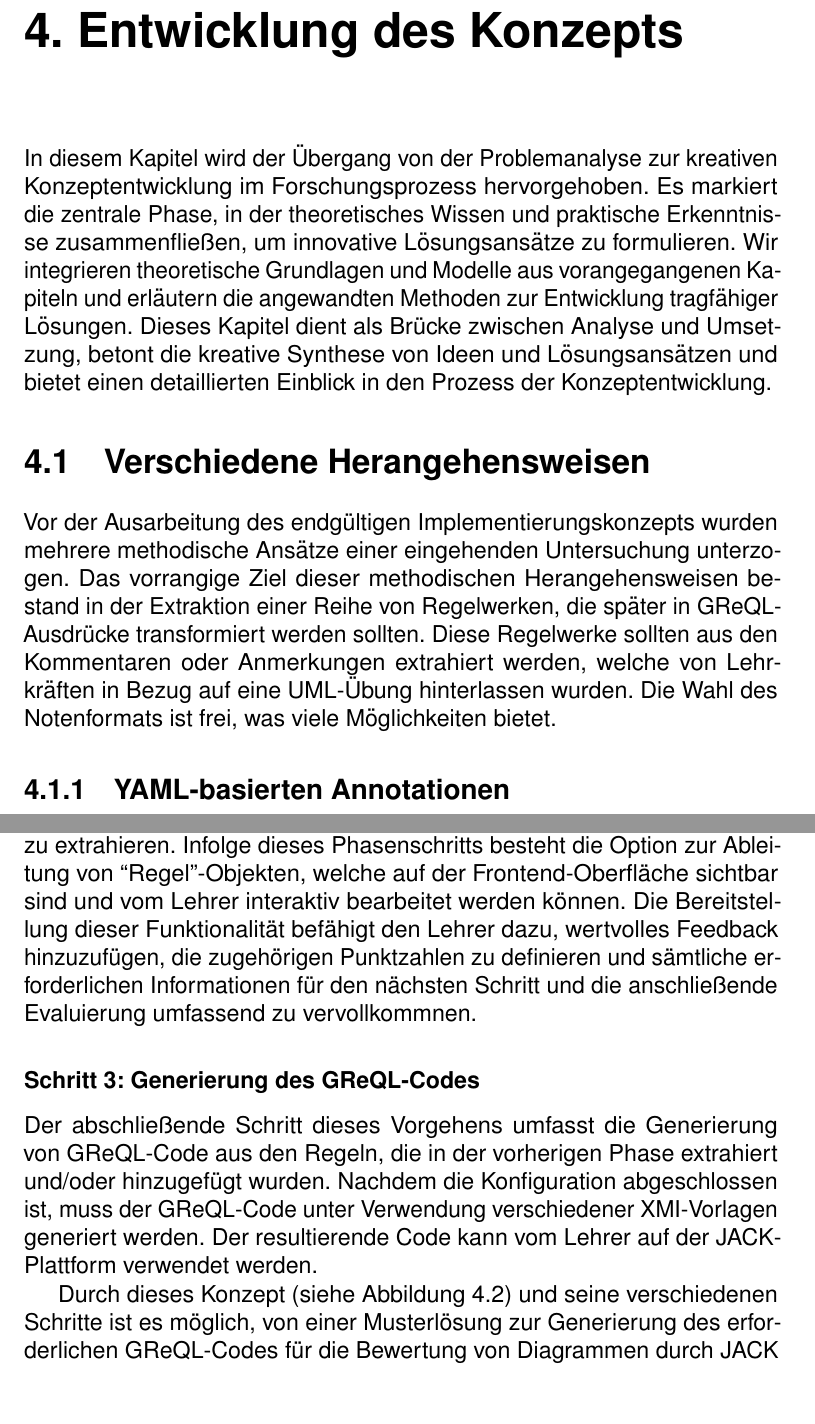
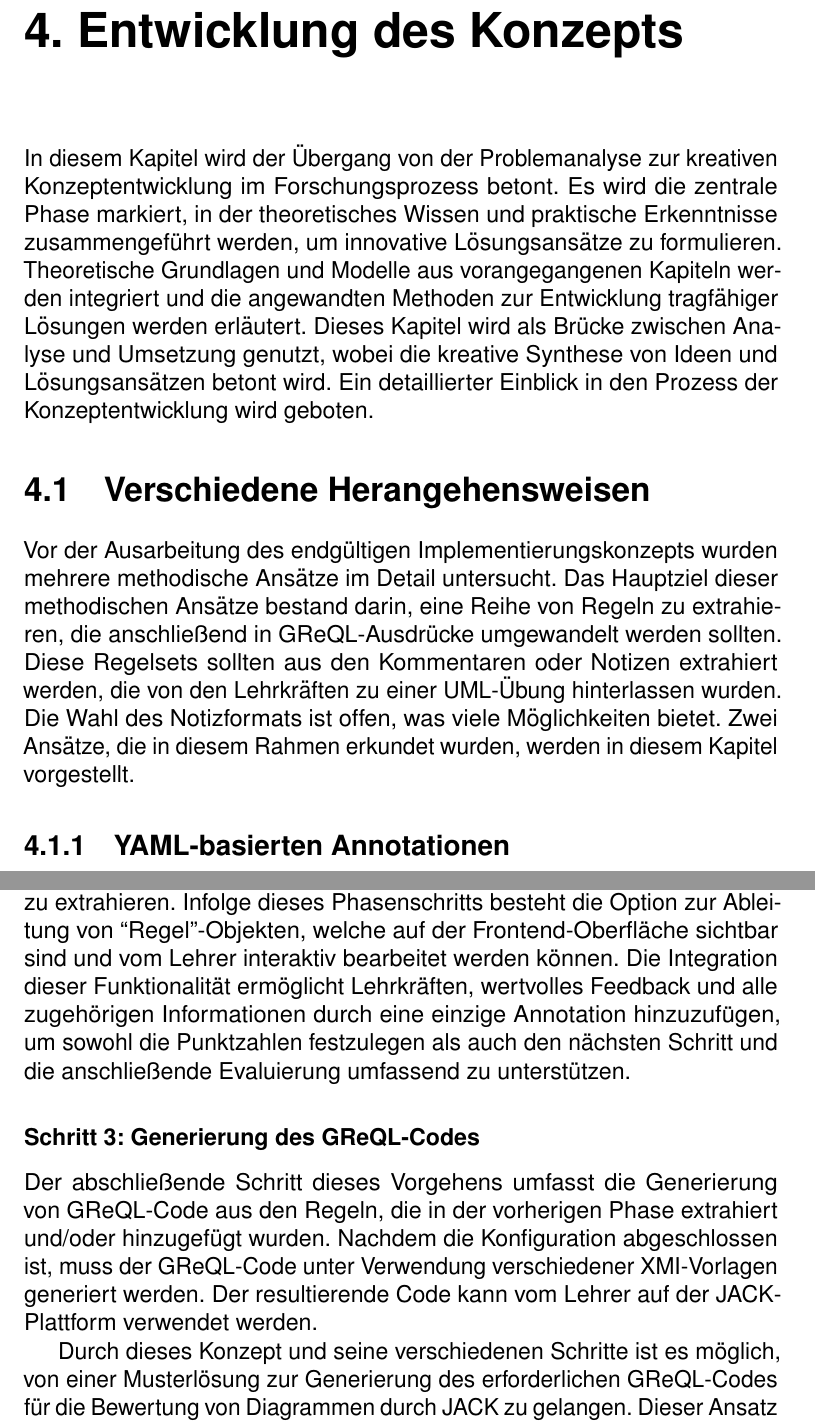
Before and after one commit to michael-mb/Masterthesis, a LaTeX thesis (main.tex, which reads content/04_Konzept.tex): two parts of pages 43 and 47 of 140, joined at a grey line, cut so that both start at the same text, the shorter picture padded with empty space. Compiled offline with pdfLaTeX.

Commit message:
04_konzept

```diff
--- a/content/04_Konzept.tex
+++ b/content/04_Konzept.tex
@@ -1,10 +1,19 @@
 \chapter{Entwicklung des Konzepts}
 
-In diesem Kapitel wird der Übergang von der Problemanalyse zur kreativen Konzeptentwicklung im Forschungsprozess hervorgehoben. Es markiert die zentrale Phase, in der theoretisches Wissen und praktische Erkenntnisse zusammenfließen, um innovative Lösungsansätze zu formulieren. Wir integrieren theoretische Grundlagen und Modelle aus vorangegangenen Kapiteln und erläutern die angewandten Methoden zur Entwicklung tragfähiger Lösungen. Dieses Kapitel dient als Brücke zwischen Analyse und Umsetzung, betont die kreative Synthese von Ideen und Lösungsansätzen und bietet einen detaillierten Einblick in den Prozess der Konzeptentwicklung.
+In diesem Kapitel wird der Übergang von der Problemanalyse zur kreativen Konzeptentwicklung im Forschungsprozess betont.
+Es wird die zentrale Phase markiert, in der theoretisches Wissen und praktische Erkenntnisse zusammengeführt werden, um
+innovative Lösungsansätze zu formulieren. Theoretische Grundlagen und Modelle aus vorangegangenen Kapiteln werden
+integriert und die angewandten Methoden zur Entwicklung tragfähiger Lösungen werden erläutert. Dieses Kapitel wird als
+Brücke zwischen Analyse und Umsetzung genutzt, wobei die kreative Synthese von Ideen und Lösungsansätzen betont wird.
+Ein detaillierter Einblick in den Prozess der Konzeptentwicklung wird geboten.
 
 \section{Verschiedene Herangehensweisen}
 
-Vor der Ausarbeitung des endgültigen Implementierungskonzepts wurden mehrere methodische Ansätze einer eingehenden Untersuchung unterzogen. Das vorrangige Ziel dieser methodischen Herangehensweisen bestand in der Extraktion einer Reihe von Regelwerken, die später in GReQL-Ausdrücke transformiert werden sollten. Diese Regelwerke sollten aus den Kommentaren oder Anmerkungen extrahiert werden, welche von Lehrkräften in Bezug auf eine UML-Übung hinterlassen wurden. Die Wahl des Notenformats ist frei, was viele Möglichkeiten bietet.
+Vor der Ausarbeitung des endgültigen Implementierungskonzepts wurden mehrere methodische Ansätze im Detail untersucht.
+Das Hauptziel dieser methodischen Ansätze bestand darin, eine Reihe von Regeln zu extrahieren, die anschließend in
+GReQL-Ausdrücke umgewandelt werden sollten. Diese Regelsets sollten aus den Kommentaren oder Notizen extrahiert werden,
+die von den Lehrkräften zu einer UML-Übung hinterlassen wurden. Die Wahl des Notizformats ist offen, was viele
+Möglichkeiten bietet. Zwei Ansätze, die in diesem Rahmen erkundet wurden, werden in diesem Kapitel vorgestellt.
 
 \subsection{YAML-basierten Annotationen}
 
@@ -87,7 +96,7 @@ Wie im \autoref{sec:bewertungsprozess} erwähnt wurde, umfasst Phase 2 die optio
 
 \subsubsection{Schritt 2: Verarbeitung der exportierten Datei}
 
-Nachdem der Lehrer die Musterlösung erfolgreich modelliert hat, ergibt sich die Notwendigkeit, diese Vorlage in ein geeignetes Format zu exportieren, welches eine programmgesteuerte Bearbeitung ermöglicht. Dieser Transformationsprozess kann mittels diverser Datenformate wie JSON, XML oder sogar YAML realisiert werden. Sobald das exportierte Dokument verfügbar ist, eröffnet sich im Kontext eines Klassendiagramms die Möglichkeit, zunächst sämtliche in der Musterlösung enthaltenen Klassen sowie sämtliche Interdependenzen zwischen den verschiedenen Elementen zu extrahieren. Infolge dieses Phasenschritts besteht die Option zur Ableitung von ``Regel''-Objekten, welche auf der Frontend-Oberfläche sichtbar sind und vom Lehrer interaktiv bearbeitet werden können. Die Bereitstellung dieser Funktionalität befähigt den Lehrer dazu, wertvolles Feedback hinzuzufügen, die zugehörigen Punktzahlen zu definieren und sämtliche erforderlichen Informationen für den nächsten Schritt und die anschließende Evaluierung umfassend zu vervollkommnen.
+Nachdem der Lehrer die Musterlösung erfolgreich modelliert hat, ergibt sich die Notwendigkeit, diese Vorlage in ein geeignetes Format zu exportieren, welches eine programmgesteuerte Bearbeitung ermöglicht. Dieser Transformationsprozess kann mittels diverser Datenformate wie JSON, XML oder sogar YAML realisiert werden. Sobald das exportierte Dokument verfügbar ist, eröffnet sich im Kontext eines Klassendiagramms die Möglichkeit, zunächst sämtliche in der Musterlösung enthaltenen Klassen sowie sämtliche Interdependenzen zwischen den verschiedenen Elementen zu extrahieren. Infolge dieses Phasenschritts besteht die Option zur Ableitung von ``Regel''-Objekten, welche auf der Frontend-Oberfläche sichtbar sind und vom Lehrer interaktiv bearbeitet werden können. Die Integration dieser Funktionalität ermöglicht Lehrkräften, wertvolles Feedback und alle zugehörigen Informationen durch eine einzige Annotation hinzuzufügen, um sowohl die Punktzahlen festzulegen als auch den nächsten Schritt und die anschließende Evaluierung umfassend zu unterstützen.
 
 \subsubsection{Schritt 3: Generierung des GReQL-Codes}
 
@@ -100,4 +109,4 @@ Der abschließende Schritt dieses Vorgehens umfasst die Generierung von GReQL-Co
 	\label{fig:concept}
 \end{figure}
 
-Durch dieses Konzept (siehe Abbildung~\ref{fig:concept}) und seine verschiedenen Schritte ist es möglich, von einer Musterlösung zur Generierung des erforderlichen GReQL-Codes für die Bewertung von Diagrammen durch JACK zu gelangen. Dieser Ansatz hat das Potenzial, den Bewertungsprozess von Diagrammen über die JACK-Plattform erheblich zu vereinfachen, was das zentrale Ziel dieser Masterarbeit ist. Die tatsächliche Umsetzung dieses Konzepts hängt jedoch eng vom gewählten Workflow und der Art und Weise ab, wie das Konzept umgesetzt wird. Dieser Ausblick leitet zum nächsten Kapitel über, das die Implementierung behandelt.
+Durch dieses Konzept und seine verschiedenen Schritte ist es möglich, von einer Musterlösung zur Generierung des erforderlichen GReQL-Codes für die Bewertung von Diagrammen durch JACK zu gelangen. Dieser Ansatz hat das Potenzial, den Bewertungsprozess von Diagrammen über die JACK-Plattform erheblich zu vereinfachen, was das zentrale Ziel dieser Masterarbeit ist. Die tatsächliche Umsetzung dieses Konzepts hängt jedoch eng vom gewählten Workflow und der Art und Weise ab, wie das Konzept umgesetzt wird. Dieser Ausblick leitet zum nächsten Kapitel über, das die Implementierung behandelt.
```
Also changed, not shown: content/04_Konzept.tex (2 more changed lines).
